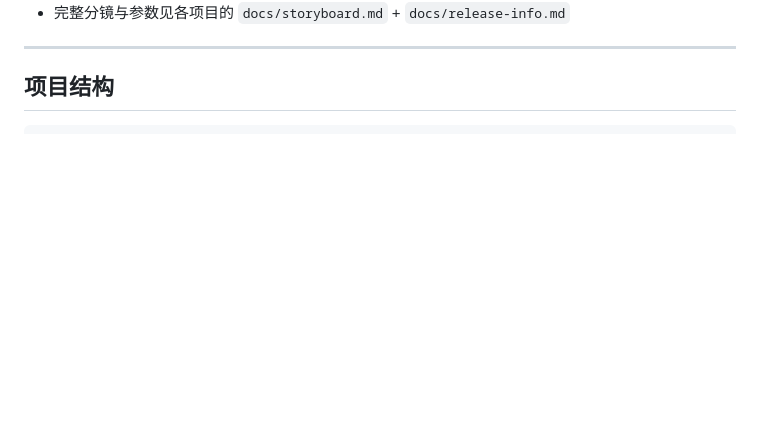
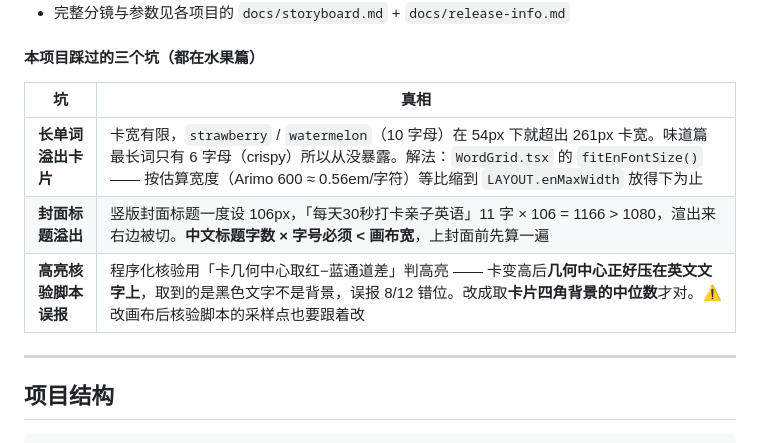
Before and after one commit to zhangdaleizs/parenting-remotion, a Markdown page: CLAUDE.md, the part around one of its changes. GitHub-like rendering; blank space fills up the shorter version.

```diff
--- a/CLAUDE.md
+++ b/CLAUDE.md
@@ -210,4 +239,12 @@ y=1365  └ 网格底 ┘
 - 完整分镜与参数见各项目的 `docs/storyboard.md` + `docs/release-info.md`
+
+#### 本项目踩过的三个坑（都在水果篇）
+
+| 坑 | 真相 |
+|---|---|
+| **长单词溢出卡片** | 卡宽有限，`strawberry` / `watermelon`（10 字母）在 54px 下就超出 261px 卡宽。味道篇最长词只有 6 字母（crispy）所以从没暴露。解法：`WordGrid.tsx` 的 `fitEnFontSize()` —— 按估算宽度（Arimo 600 ≈ 0.56em/字符）等比缩到 `LAYOUT.enMaxWidth` 放得下为止 |
+| **封面标题溢出** | 竖版封面标题一度设 106px，「每天30秒打卡亲子英语」11 字 × 106 = 1166 > 1080，渲出来右边被切。**中文标题字数 × 字号必须 < 画布宽**，上封面前先算一遍 |
+| **高亮核验脚本误报** | 程序化核验用「卡几何中心取红−蓝通道差」判高亮 —— 卡变高后**几何中心正好压在英文文字上**，取到的是黑色文字不是背景，误报 8/12 错位。改成取**卡片四角背景的中位数**才对。⚠️ 改画布后核验脚本的采样点也要跟着改 |
 
 ---
 
```
Also changed, not shown: other parts of CLAUDE.md (+52 -23 lines), 1 other file.
